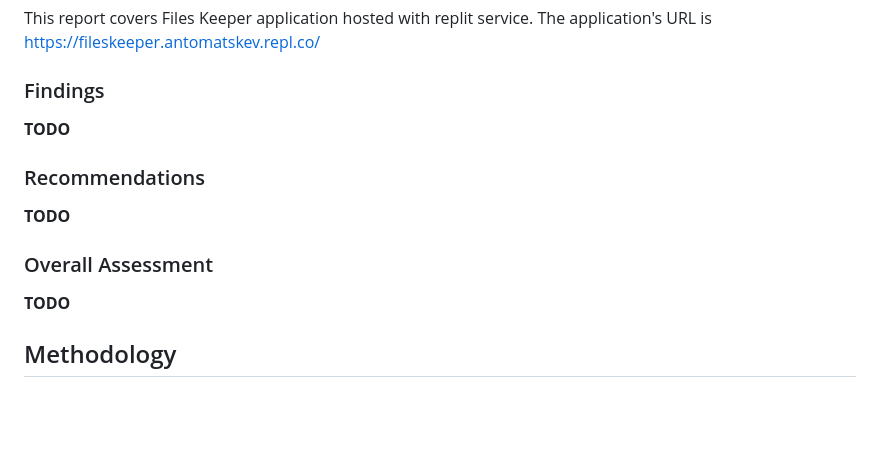
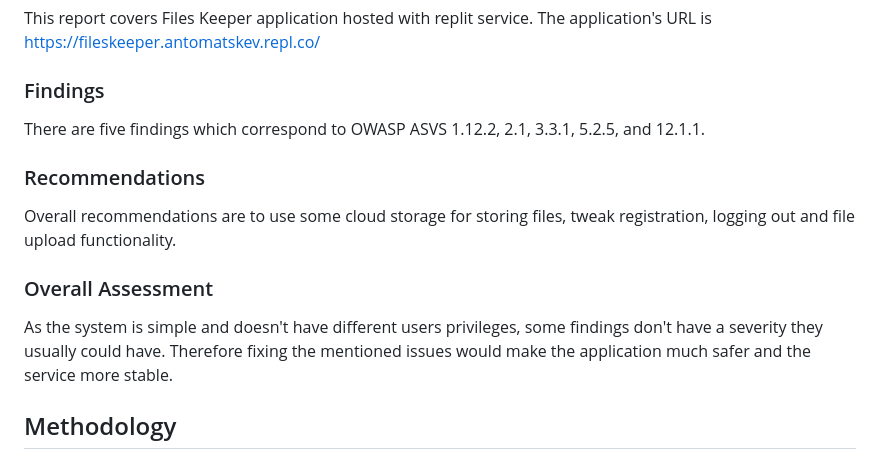
Before and after one commit to antomatskev/FilesKeeper, a Markdown page: report/report.md, the part around the change. Drawn GitHub-style; blank space fills up the shorter version.

Commit message:
Updated summary.

```diff
--- a/report/report.md
+++ b/report/report.md
@@ -14,13 +14,13 @@ The goal of this report is to test Files Keeper application against five ASVS re
 This report covers Files Keeper application hosted with replit service. The application's URL is https://fileskeeper.antomatskev.repl.co/
 
 ### Findings
-**TODO**
+There are five findings which correspond to OWASP ASVS 1.12.2, 2.1, 3.3.1, 5.2.5, and 12.1.1.
 
 ### Recommendations
-**TODO**
+Overall recommendations are to use some cloud storage for storing files, tweak registration, logging out and file upload functionality.
 
 ### Overall Assessment
-**TODO**
+As the system is simple and doesn't have different users privileges, some findings don't have a severity they usually could have. Therefore fixing the mentioned issues would make the application much safer and the service more stable.
 
 ## Methodology
 ### Testing Scope
```
